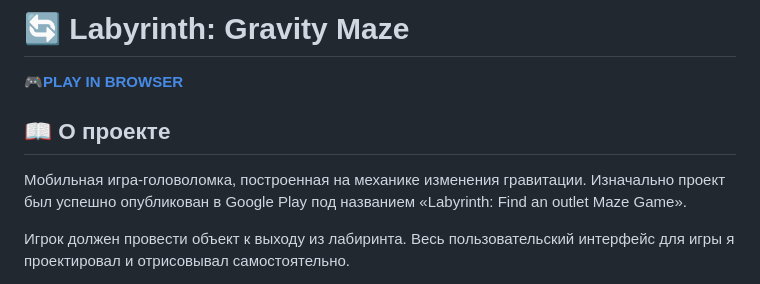
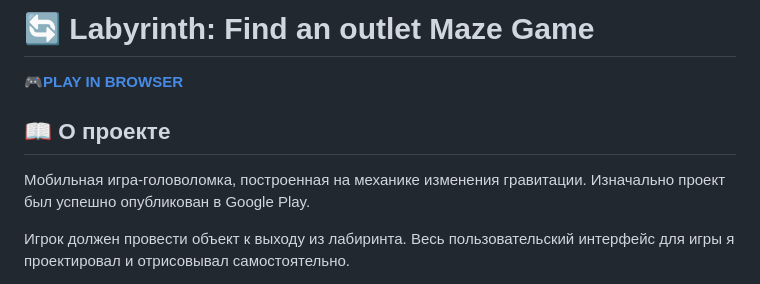
Before and after one commit to IvanAir/unity-gravitymaze-game, a Markdown page: README.md, the part around the change. Rendered like a GitHub page.

```diff
--- a/README.md
+++ b/README.md
@@ -1,9 +1,9 @@
-# 🔄 Labyrinth: Gravity Maze
+# 🔄 Labyrinth: Find an outlet Maze Game
 
 **🎮[PLAY IN BROWSER](ССЫЛКА_БУДЕТ_ЗДЕСЬ)**
 
 ## 📖 О проекте
-Мобильная игра-головоломка, построенная на механике изменения гравитации. Изначально проект был успешно опубликован в Google Play под названием «Labyrinth: Find an outlet Maze Game».
+Мобильная игра-головоломка, построенная на механике изменения гравитации. Изначально проект был успешно опубликован в Google Play.
 
 Игрок должен провести объект к выходу из лабиринта. Весь пользовательский интерфейс для игры я проектировал и отрисовывал самостоятельно.
 
```
